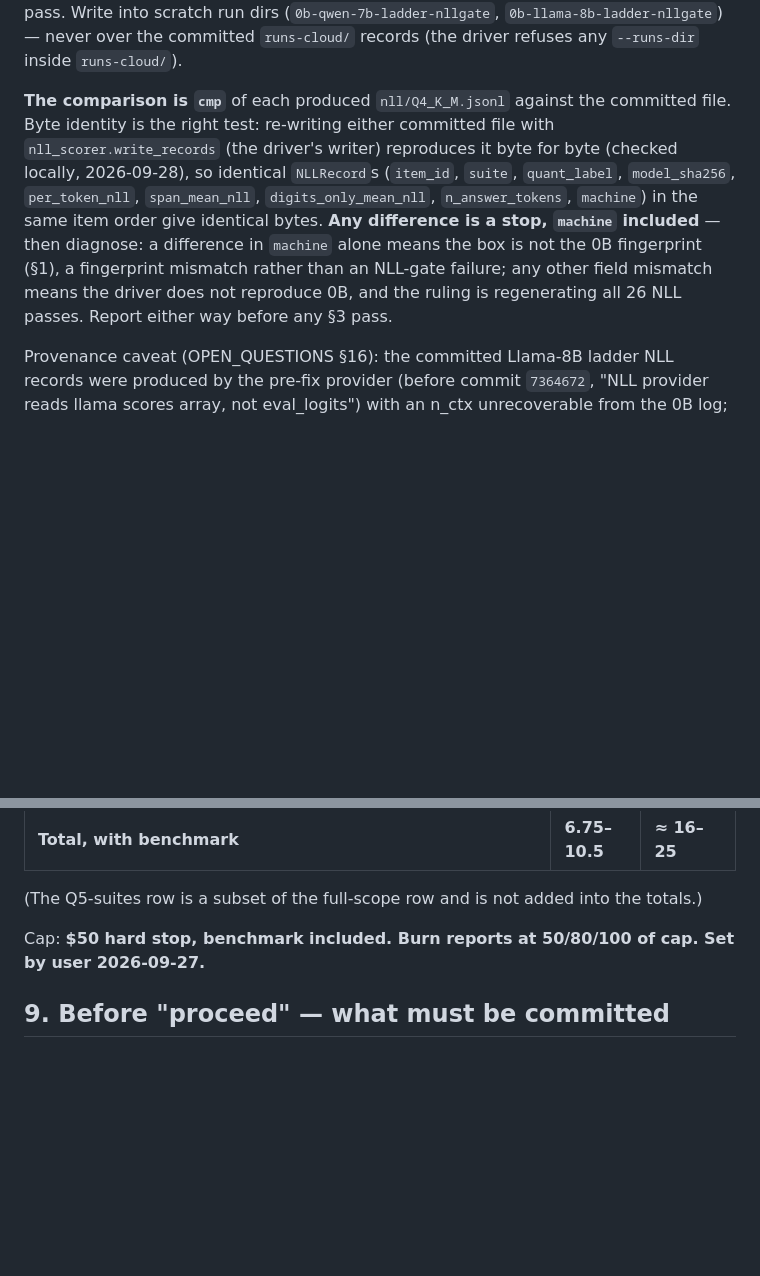
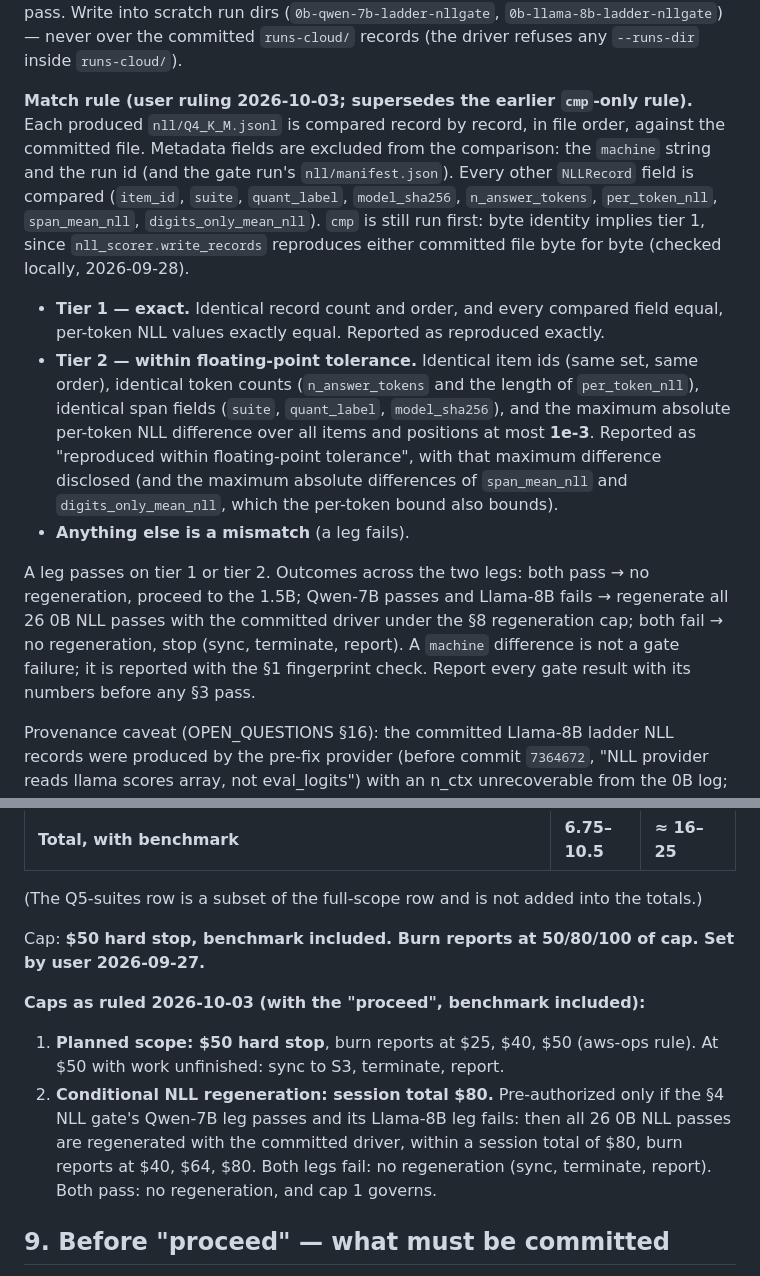
Before and after one commit to Rishik-Chakraborty/BitCliff, a Markdown page: RUN_0B_PRIME.md, 2 parts joined by grey strips. Rendered like a GitHub page; blank space fills up the shorter version.

Commit message:
docs: 0B-prime NLL gate match tiers (§4), §16 pointer, 2026-10-03 caps (§8)
RUN_0B_PRIME §4: tier 1 exact, tier 2 within 1e-3 per-token with max
difference disclosed, metadata (machine, run id) excluded; leg outcomes.
OPEN_QUESTIONS §16 points at §4 for the match rule. §8 records the $50
planned-scope cap and the conditional $80 regeneration session cap.

Co-Authored-By: Claude Opus 5.5 (1M context) <noreply@anthropic.com>

```diff
--- a/RUN_0B_PRIME.md
+++ b/RUN_0B_PRIME.md
@@ -192,18 +192,38 @@ Write into scratch run dirs (`0b-qwen-7b-ladder-nllgate`,
 `0b-llama-8b-ladder-nllgate`) — never over the committed `runs-cloud/`
 records (the driver refuses any `--runs-dir` inside `runs-cloud/`).
 
-**The comparison is `cmp`** of each produced `nll/Q4_K_M.jsonl` against the
-committed file. Byte identity is the right test: re-writing either
-committed file with `nll_scorer.write_records` (the driver's writer)
-reproduces it byte for byte (checked locally, 2026-09-28), so identical
-`NLLRecord`s (`item_id`, `suite`, `quant_label`, `model_sha256`,
-`per_token_nll`, `span_mean_nll`, `digits_only_mean_nll`,
-`n_answer_tokens`, `machine`) in the same item order give identical bytes.
-**Any difference is a stop, `machine` included** — then diagnose: a difference in `machine`
-alone means the box is not the 0B fingerprint (§1), a fingerprint
-mismatch rather than an NLL-gate failure; any other field mismatch means
-the driver does not reproduce 0B, and the ruling is regenerating all 26
-NLL passes. Report either way before any §3 pass.
+**Match rule (user ruling 2026-10-03; supersedes the earlier `cmp`-only
+rule).** Each produced `nll/Q4_K_M.jsonl` is compared record by record, in
+file order, against the committed file. Metadata fields are excluded from
+the comparison: the `machine` string and the run id (and the gate run's
+`nll/manifest.json`). Every other `NLLRecord` field is compared
+(`item_id`, `suite`, `quant_label`, `model_sha256`, `n_answer_tokens`,
+`per_token_nll`, `span_mean_nll`, `digits_only_mean_nll`). `cmp` is still
+run first: byte identity implies tier 1, since `nll_scorer.write_records`
+reproduces either committed file byte for byte (checked locally,
+2026-09-28).
+
+- **Tier 1 — exact.** Identical record count and order, and every compared
+  field equal, per-token NLL values exactly equal. Reported as reproduced
+  exactly.
+- **Tier 2 — within floating-point tolerance.** Identical item ids (same
+  set, same order), identical token counts (`n_answer_tokens` and the
+  length of `per_token_nll`), identical span fields (`suite`,
+  `quant_label`, `model_sha256`), and the maximum absolute per-token NLL
+  difference over all items and positions at most **1e-3**. Reported as
+  "reproduced within floating-point tolerance", with that maximum
+  difference disclosed (and the maximum absolute differences of
+  `span_mean_nll` and `digits_only_mean_nll`, which the per-token bound
+  also bounds).
+- **Anything else is a mismatch** (a leg fails).
+
+A leg passes on tier 1 or tier 2. Outcomes across the two legs: both pass
+→ no regeneration, proceed to the 1.5B; Qwen-7B passes and Llama-8B fails
+→ regenerate all 26 0B NLL passes with the committed driver under the §8
+regeneration cap; both fail → no regeneration, stop (sync, terminate,
+report). A `machine` difference is not a gate failure; it is reported
+with the §1 fingerprint check. Report every gate result with its numbers
+before any §3 pass.
 
 Provenance caveat (OPEN_QUESTIONS §16): the committed Llama-8B ladder NLL
 records were produced by the pre-fix provider (before commit `7364672`,
@@ -298,6 +318,17 @@ the totals.)
 Cap: **$50 hard stop, benchmark included. Burn reports at 50/80/100 of cap.
 Set by user 2026-09-27.**
 
+**Caps as ruled 2026-10-03 (with the "proceed", benchmark included):**
+
+1. **Planned scope: $50 hard stop**, burn reports at $25, $40, $50 (aws-ops
+   rule). At $50 with work unfinished: sync to S3, terminate, report.
+2. **Conditional NLL regeneration: session total $80.** Pre-authorized only
+   if the §4 NLL gate's Qwen-7B leg passes and its Llama-8B leg fails: then
+   all 26 0B NLL passes are regenerated with the committed driver, within a
+   session total of $80, burn reports at $40, $64, $80. Both legs fail: no
+   regeneration (sync, terminate, report). Both pass: no regeneration, and
+   cap 1 governs.
+
 ## 9. Before "proceed" — what must be committed
 
 1. Amendment 4 appended and stamped (the 1.5B ladder pins). **Done:**
```
Also changed, not shown: OPEN_QUESTIONS.md (+7 -5 lines).
